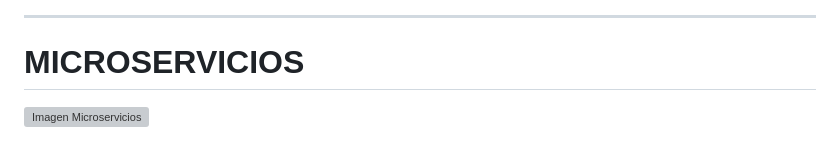
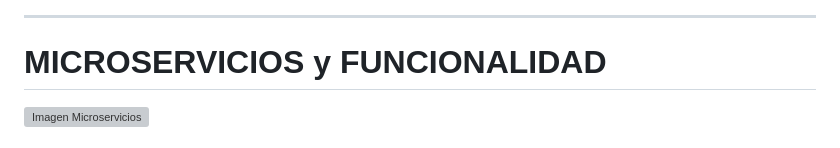
Before and after one commit to oielay/GTIO_Votacion, a Markdown page: Presentaciones/Presentacion_RFI-II.md, the part around the change printed below. GitHub-like rendering; grey boxes are pictures that could not be loaded.

```diff
--- a/Presentaciones/Presentacion_RFI-II.md
+++ b/Presentaciones/Presentacion_RFI-II.md
@@ -44,6 +44,6 @@ theme: beam
 
 ---
 
-# MICROSERVICIOS
+# MICROSERVICIOS y FUNCIONALIDAD
 
 ![Imagen Microservicios](images/ADR015.png)
```
Also changed, not shown: other parts of Presentaciones/Presentacion_RFI-II.md (+0 -6 lines), Presentaciones/images/ADR015-ADR016.png (added), Presentaciones/images/ADR022.png (added).
